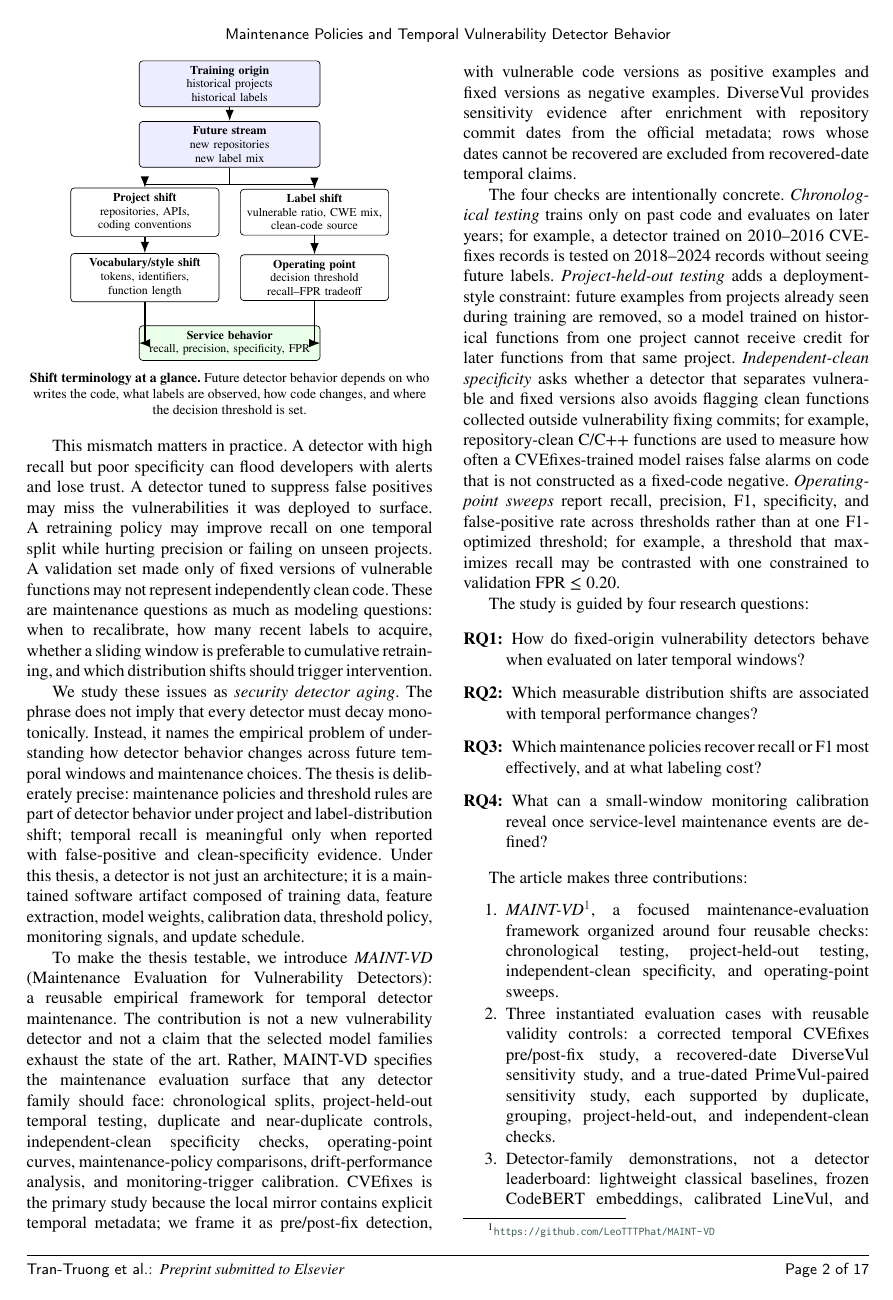
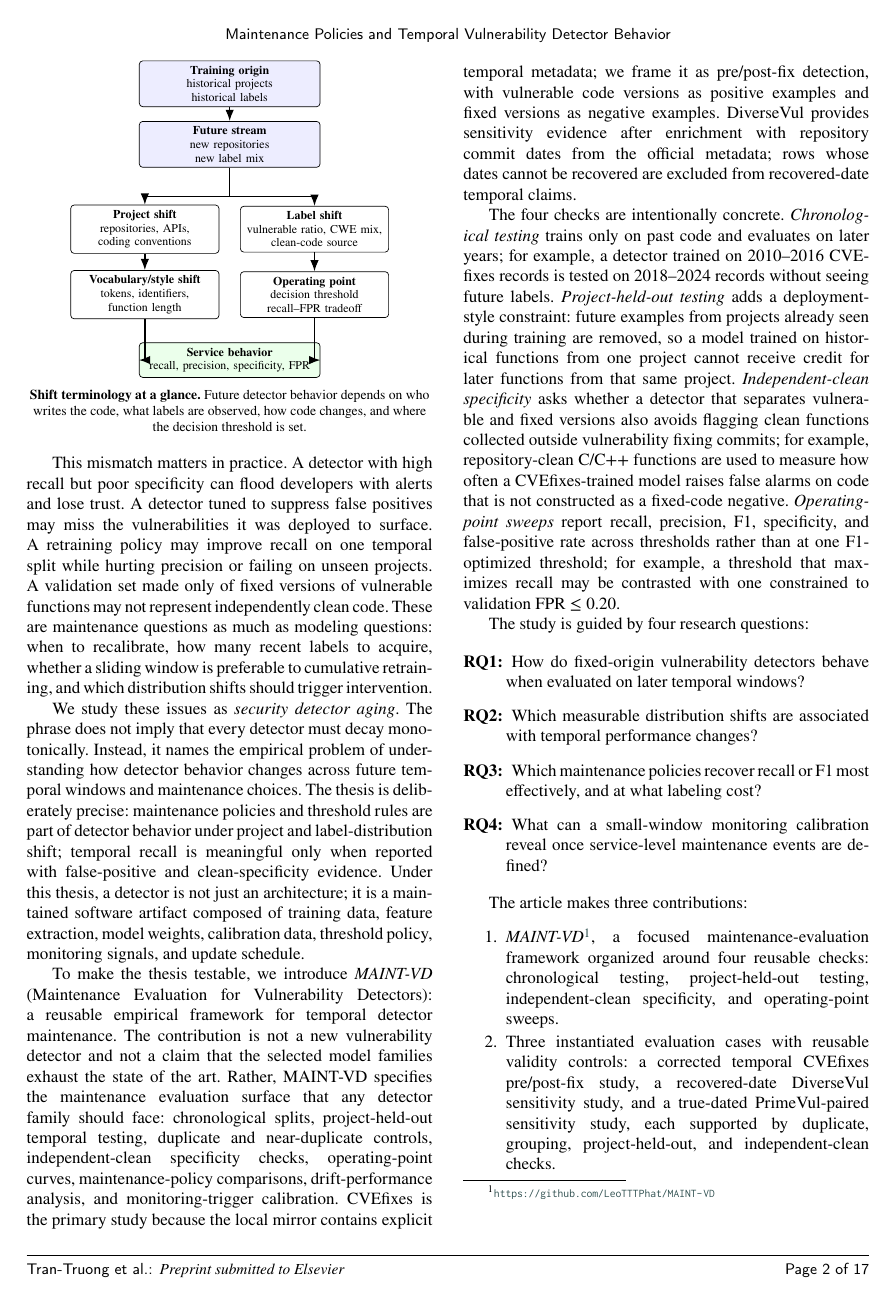
Before and after one commit to LeoTTTPhat/MAINT-VD, a LaTeX paper (paper/ist_submission_detector_aging.tex): page 2 of 17. The pictures show the PDF file paper/ist_submission_detector_aging.pdf that the author committed with the source.

Commit message:
Increase shift diagram vertical spacing

```diff
--- a/paper/ist_submission_detector_aging.tex
+++ b/paper/ist_submission_detector_aging.tex
@@ -145,21 +145,21 @@ and false-positive rate even when the model scores are unchanged.
     {\textbf{Future stream}\\new repositories\\new label mix};
   \draw[arrow] (origin) -- (future);
 
-  \node[signal] (project) at (-1.75,-2.65)
+  \node[signal] (project) at (-1.75,-3.00)
     {\textbf{Project shift}\\repositories, APIs,\\coding conventions};
-  \node[signal] (label) at (1.75,-2.65)
+  \node[signal] (label) at (1.75,-3.00)
     {\textbf{Label shift}\\vulnerable ratio, CWE mix,\\clean-code source};
-  \node[signal] (token) at (-1.75,-4.0)
+  \node[signal] (token) at (-1.75,-4.35)
     {\textbf{Vocabulary/style shift}\\tokens, identifiers,\\function length};
-  \node[signal] (op) at (1.75,-4.0)
+  \node[signal] (op) at (1.75,-4.35)
     {\textbf{Operating point}\\decision threshold\\recall--FPR tradeoff};
 
-  \draw[arrow] (future.south) -- ++(0,-0.35) -| (project.north);
-  \draw[arrow] (future.south) -- ++(0,-0.35) -| (label.north);
+  \draw[arrow] (future.south) -- ++(0,-0.60) -| (project.north);
+  \draw[arrow] (future.south) -- ++(0,-0.60) -| (label.north);
   \draw[arrow] (project.south) -- (token.north);
   \draw[arrow] (label.south) -- (op.north);
 
-  \node[shiftbox, fill=green!8] (service) at (0,-5.35)
+  \node[shiftbox, fill=green!8] (service) at (0,-5.70)
     {\textbf{Service behavior}\\recall, precision, specificity, FPR};
   \draw[arrow] (token.south) |- (service.west);
   \draw[arrow] (op.south) |- (service.east);
```
Also changed, not shown: artifact_manifest.tsv (+1 -1 lines), paper/ist_submission_detector_aging.pdf.
